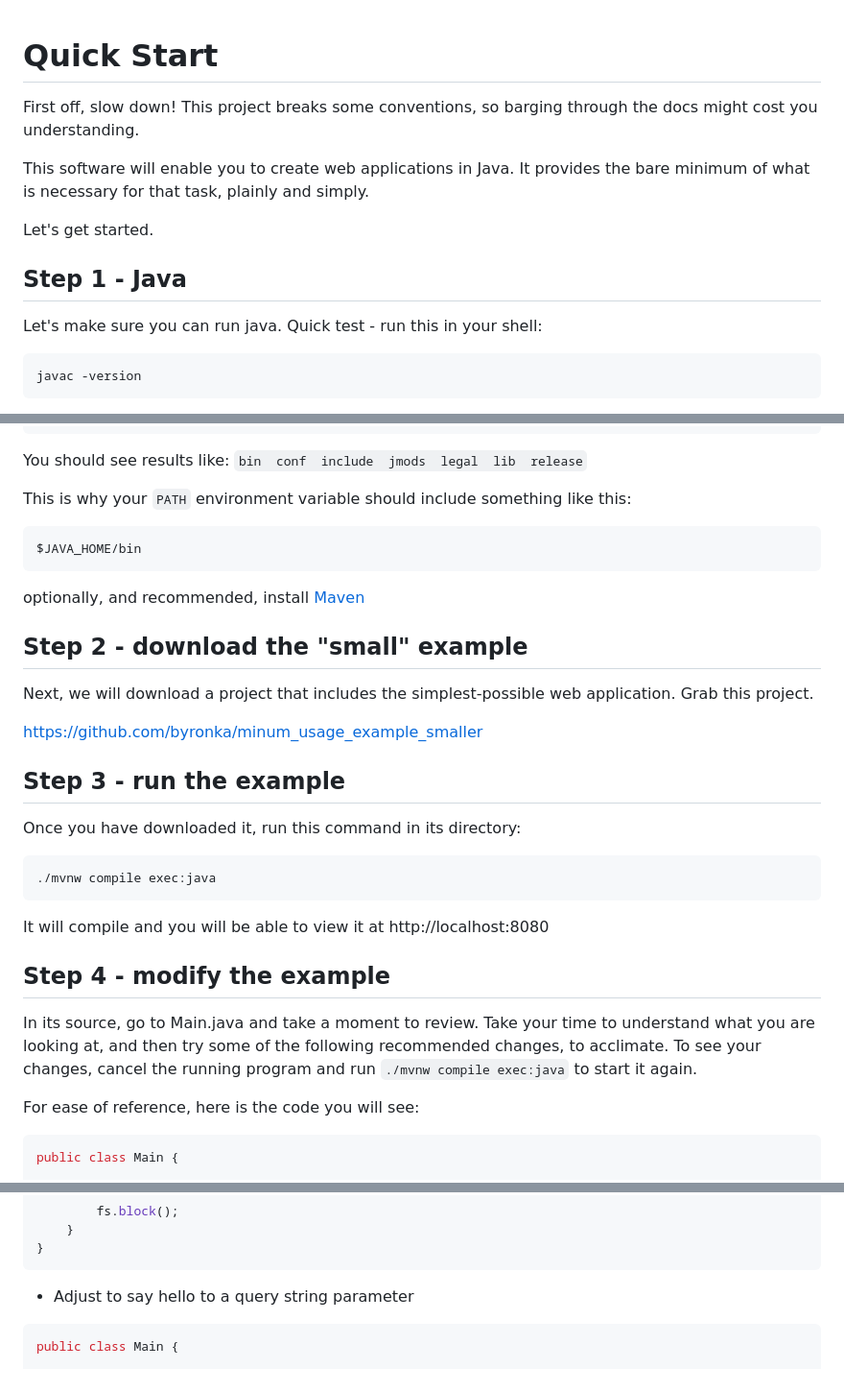
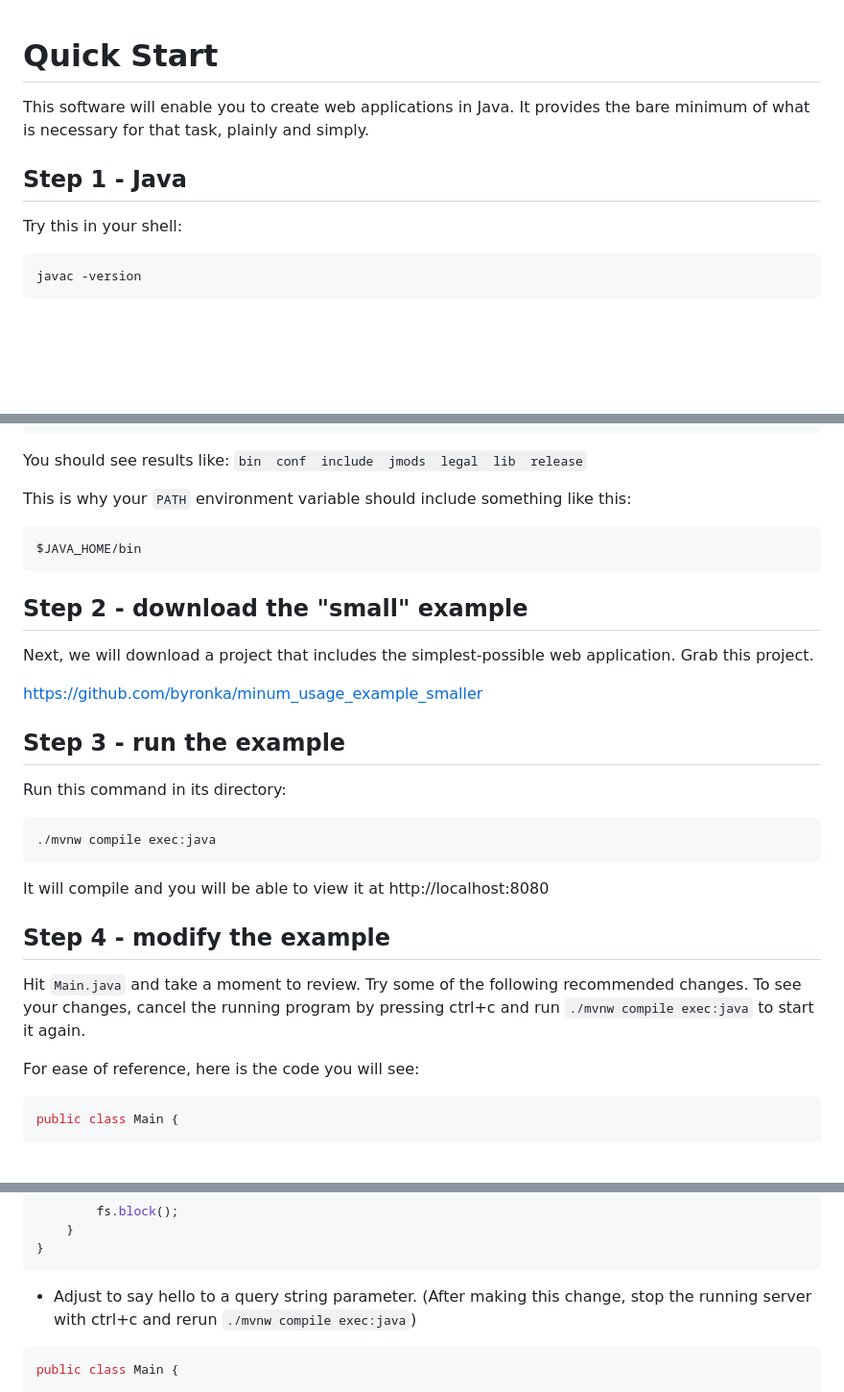
Before and after one commit to byronka/minum, a Markdown page: docs/quick_start.md, 3 parts joined by grey strips. Shown: that part at 96% size. GitHub-like rendering; blank space fills up the shorter version.

Commit message:
Update quick start

````diff
--- a/docs/quick_start.md
+++ b/docs/quick_start.md
@@ -1,18 +1,13 @@
 Quick Start
 ===========
-
-First off, slow down! This project breaks some conventions, so
-barging through the docs might cost you understanding.
 
 This software will enable you to create web applications in Java.  It provides
 the bare minimum of what is necessary for that task, plainly and simply.
 
-Let's get started.
-
 Step 1 - Java
 -------------
 
-Let's make sure you can run java.  Quick test - run this in your shell:
+Try this in your shell:
 
 ```shell
 javac -version
@@ -46,8 +41,6 @@ This is why your `PATH` environment variable should include something like this:
 $JAVA_HOME/bin
 ```
 
-optionally, and recommended, install [Maven](https://maven.apache.org/download.cgi)
-
 Step 2 - download the "small" example
 -------------------------------------
 
@@ -60,7 +53,7 @@ https://github.com/byronka/minum_usage_example_smaller
 Step 3 - run the example
 ------------------------
 
-Once you have downloaded it, run this command in its directory:
+Run this command in its directory:
 
 ```shell
 ./mvnw compile exec:java
@@ -72,10 +65,9 @@ It will compile and you will be able to view it at http://localhost:8080
 Step 4 - modify the example
 ---------------------------
 
-In its source, go to Main.java and take a moment to review. Take your time
-to understand what you are looking at, and then try some of the following
-recommended changes, to acclimate.  To see your changes, cancel the running
-program and run `./mvnw compile exec:java` to start it again.
+Hit `Main.java` and take a moment to review. Try some of the following
+recommended changes.  To see your changes, cancel the running
+program by pressing ctrl+c and run `./mvnw compile exec:java` to start it again.
 
 For ease of reference, here is the code you will see:
 
@@ -122,7 +114,8 @@ public class Main {
 }
 ```
 
-* Adjust to say hello to a query string parameter
+* Adjust to say hello to a query string parameter. (After making this change, stop
+  the running server with ctrl+c and rerun `./mvnw compile exec:java`)
 
 ```java
 public class Main {
````
Also changed, not shown: other parts of docs/quick_start.md (+4 -2 lines).
